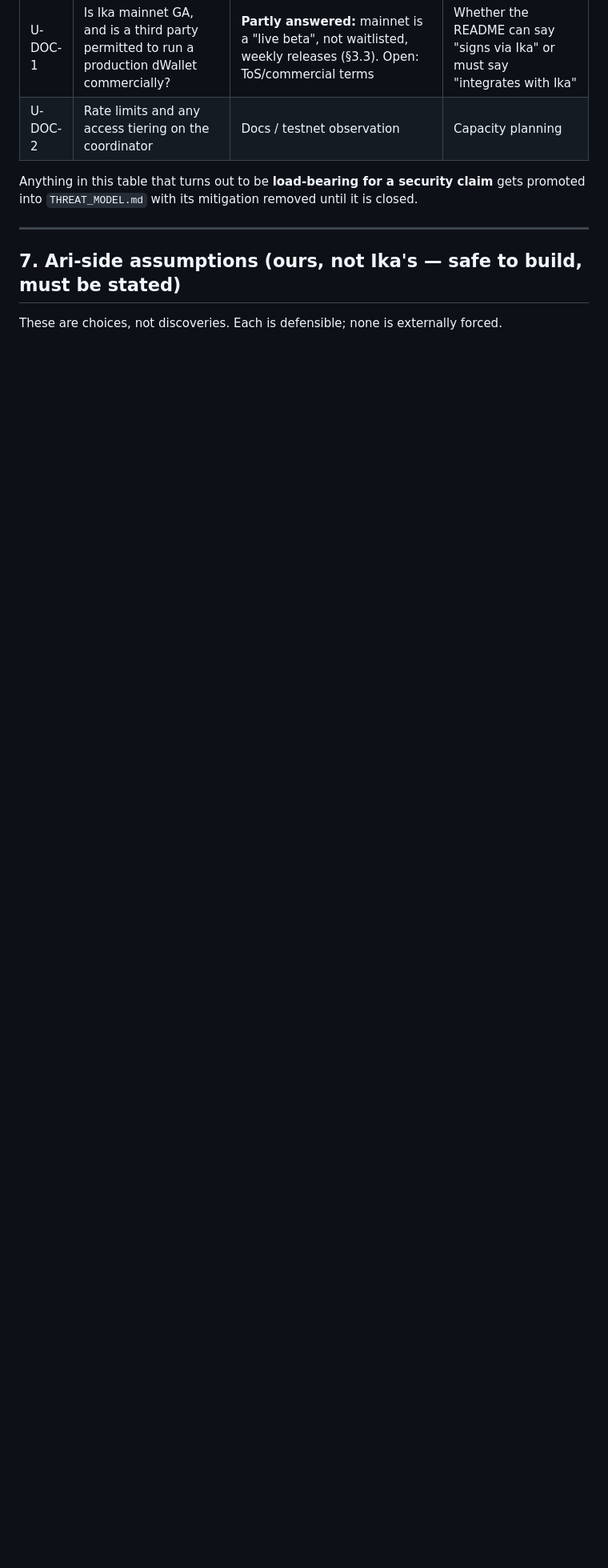
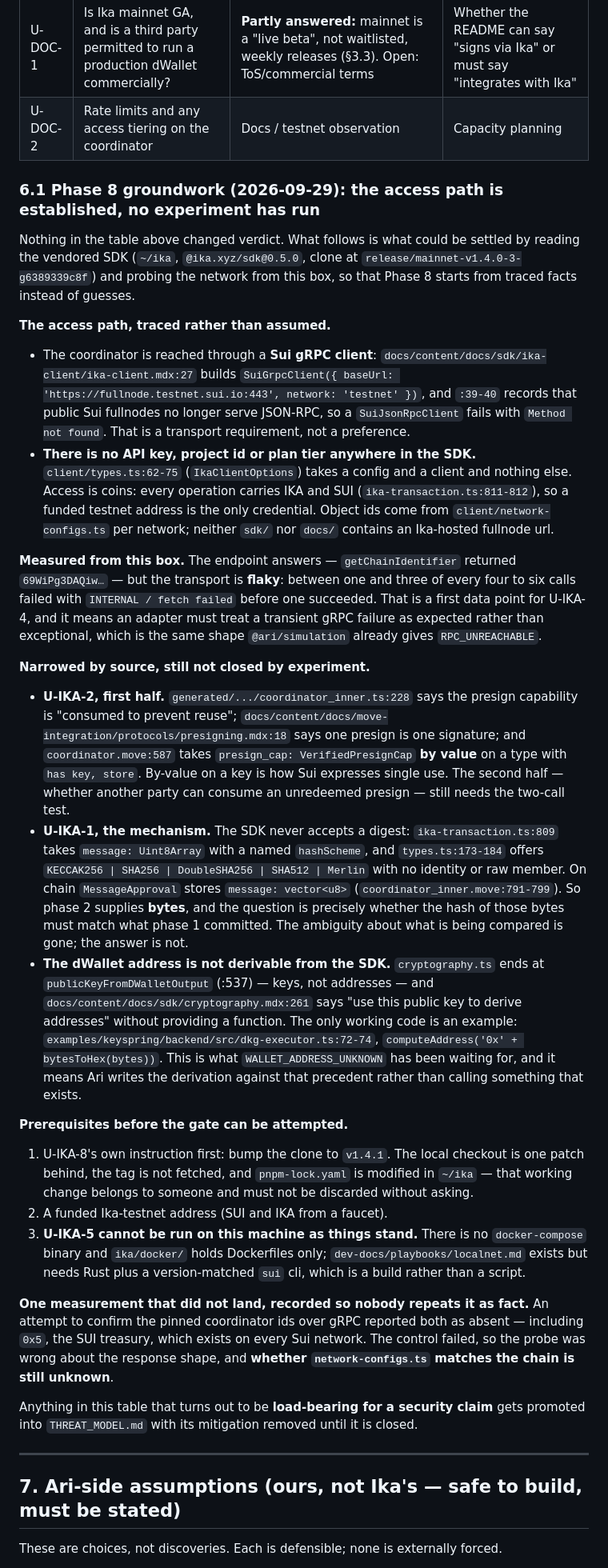
Before and after one commit to 0xCyrildev/Ari, a Markdown page: docs/ASSUMPTIONS.md, the part around the change. Shown at 80% size. Drawn GitHub-style; blank space fills up the shorter version.

Commit message:
Phase 8 groundwork: the access path traced, three assumptions narrowed, and one failed probe recorded honestly
No §6 experiment has run and no verdict changed. What this does is replace guesswork with citations
before anyone writes an adapter, which is the rule the phase states for itself.

Traced, not assumed: the coordinator is reached over Sui gRPC and public fullnodes no longer serve
JSON-RPC (ika-client.mdx:27, :39-40); there is no API key or plan tier anywhere in the SDK, access
is IKA plus SUI coins per operation (types.ts:62-75, ika-transaction.ts:811-812); object ids come
from network-configs.ts and neither sdk/ nor docs/ contains an Ika-hosted fullnode url.

Narrowed by source without closing anything: U-IKA-2's first half is a by-value `has key` cap plus
two docs saying one presign is one signature, which is how Sui spells single use; U-IKA-1's real
question is now well-posed because the SDK accepts only raw bytes plus a named hash scheme with no
identity member, so phase 2 supplies bytes and the question is whether their hash matches what
phase 1 committed. And the dWallet address is not derivable from the SDK at all: it stops at
publicKeyFromDWalletOutput and the docs say "use this public key to derive addresses" without
providing one, so the only precedent is the keyspring example. That is what WALLET_ADDRESS_UNKNOWN
has been waiting for.

Measured: the endpoint answers from this box, but between one and three of every four to six calls
fail with INTERNAL/fetch failed. That is a U-IKA-4 data point and an argument for treating a
transient gRPC failure as expected.

Prerequisites named before anyone attempts the gate: U-IKA-8's own instruction to bump the clone to
v1.4.1 (and ~/ika has a modified pnpm-lock.yaml that is not mine to discard), a funded testnet
address, and the fact that U-IKA-5 needs a localnet build this machine cannot start today.

The failed probe is in here too. An attempt to confirm the pinned coordinator ids reported both
absent, including 0x5, the SUI treasury, which exists on every Sui network. The control caught the
error, not the conclusion: the read was wrong about the response shape, so whether
network-configs.ts matches the chain is still unknown. Recorded that way so nobody cites it as a
finding.

```diff
--- a/docs/ASSUMPTIONS.md
+++ b/docs/ASSUMPTIONS.md
@@ -353,6 +353,68 @@ Ari-side and deterministic. They are the honest content of the phrase "Ika integ
 | U-DOC-1 | Is Ika mainnet GA, and is a third party permitted to run a production dWallet commercially? | **Partly answered:** mainnet is a "live beta", not waitlisted, weekly releases (§3.3). Open: ToS/commercial terms | Whether the README can say "signs via Ika" or must say "integrates with Ika" |
 | U-DOC-2 | Rate limits and any access tiering on the coordinator | Docs / testnet observation | Capacity planning |
 
+### 6.1 Phase 8 groundwork (2026-09-29): the access path is established, no experiment has run
+
+Nothing in the table above changed verdict. What follows is what could be settled by reading the
+vendored SDK (`~/ika`, `@ika.xyz/sdk@0.5.0`, clone at `release/mainnet-v1.4.0-3-g6389339c8f`) and
+probing the network from this box, so that Phase 8 starts from traced facts instead of guesses.
+
+**The access path, traced rather than assumed.**
+
+- The coordinator is reached through a **Sui gRPC client**: `docs/content/docs/sdk/ika-client/ika-client.mdx:27`
+  builds `SuiGrpcClient({ baseUrl: 'https://fullnode.testnet.sui.io:443', network: 'testnet' })`, and
+  `:39-40` records that public Sui fullnodes no longer serve JSON-RPC, so a `SuiJsonRpcClient` fails
+  with `Method not found`. That is a transport requirement, not a preference.
+- **There is no API key, project id or plan tier anywhere in the SDK.** `client/types.ts:62-75`
+  (`IkaClientOptions`) takes a config and a client and nothing else. Access is coins: every
+  operation carries IKA and SUI (`ika-transaction.ts:811-812`), so a funded testnet address is the
+  only credential. Object ids come from `client/network-configs.ts` per network; neither `sdk/` nor
+  `docs/` contains an Ika-hosted fullnode url.
+
+**Measured from this box.** The endpoint answers — `getChainIdentifier` returned
+`69WiPg3DAQiw…` — but the transport is **flaky**: between one and three of every four to six calls
+failed with `INTERNAL / fetch failed` before one succeeded. That is a first data point for U-IKA-4,
+and it means an adapter must treat a transient gRPC failure as expected rather than exceptional,
+which is the same shape `@ari/simulation` already gives `RPC_UNREACHABLE`.
+
+**Narrowed by source, still not closed by experiment.**
+
+- **U-IKA-2, first half.** `generated/.../coordinator_inner.ts:228` says the presign capability is
+  "consumed to prevent reuse"; `docs/content/docs/move-integration/protocols/presigning.mdx:18`
+  says one presign is one signature; and `coordinator.move:587` takes `presign_cap:
+  VerifiedPresignCap` **by value** on a type with `has key, store`. By-value on a key is how Sui
+  expresses single use. The second half — whether another party can consume an unredeemed presign —
+  still needs the two-call test.
+- **U-IKA-1, the mechanism.** The SDK never accepts a digest: `ika-transaction.ts:809` takes
+  `message: Uint8Array` with a named `hashScheme`, and `types.ts:173-184` offers
+  `KECCAK256 | SHA256 | DoubleSHA256 | SHA512 | Merlin` with no identity or raw member. On chain
+  `MessageApproval` stores `message: vector<u8>` (`coordinator_inner.move:791-799`). So phase 2
+  supplies **bytes**, and the question is precisely whether the hash of those bytes must match what
+  phase 1 committed. The ambiguity about what is being compared is gone; the answer is not.
+- **The dWallet address is not derivable from the SDK.** `cryptography.ts` ends at
+  `publicKeyFromDWalletOutput` (:537) — keys, not addresses — and
+  `docs/content/docs/sdk/cryptography.mdx:261` says "use this public key to derive addresses"
+  without providing a function. The only working code is an example:
+  `examples/keyspring/backend/src/dkg-executor.ts:72-74`, `computeAddress('0x' + bytesToHex(bytes))`.
+  This is what `WALLET_ADDRESS_UNKNOWN` has been waiting for, and it means Ari writes the derivation
+  against that precedent rather than calling something that exists.
+
+**Prerequisites before the gate can be attempted.**
+
+1. U-IKA-8's own instruction first: bump the clone to `v1.4.1`. The local checkout is one patch
+   behind, the tag is not fetched, and `pnpm-lock.yaml` is modified in `~/ika` — that working change
+   belongs to someone and must not be discarded without asking.
+2. A funded Ika-testnet address (SUI and IKA from a faucet).
+3. **U-IKA-5 cannot be run on this machine as things stand.** There is no `docker-compose` binary
+   and `ika/docker/` holds Dockerfiles only; `dev-docs/playbooks/localnet.md` exists but needs Rust
+   plus a version-matched `sui` cli, which is a build rather than a script.
+
+**One measurement that did not land, recorded so nobody repeats it as fact.** An attempt to confirm
+the pinned coordinator ids over gRPC reported both as absent — including `0x5`, the SUI treasury,
+which exists on every Sui network. The control failed, so the probe was wrong about the response
+shape, and **whether `network-configs.ts` matches the chain is still unknown**.
+
+
 Anything in this table that turns out to be **load-bearing for a security claim** gets promoted into
 `THREAT_MODEL.md` with its mitigation removed until it is closed.
 
```
Also changed, not shown: AGENTS.md (+8 -0 lines).
